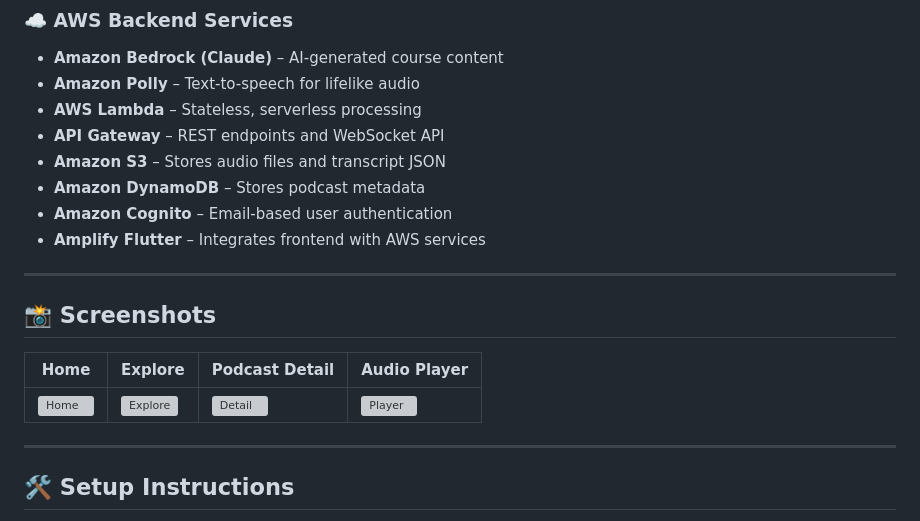
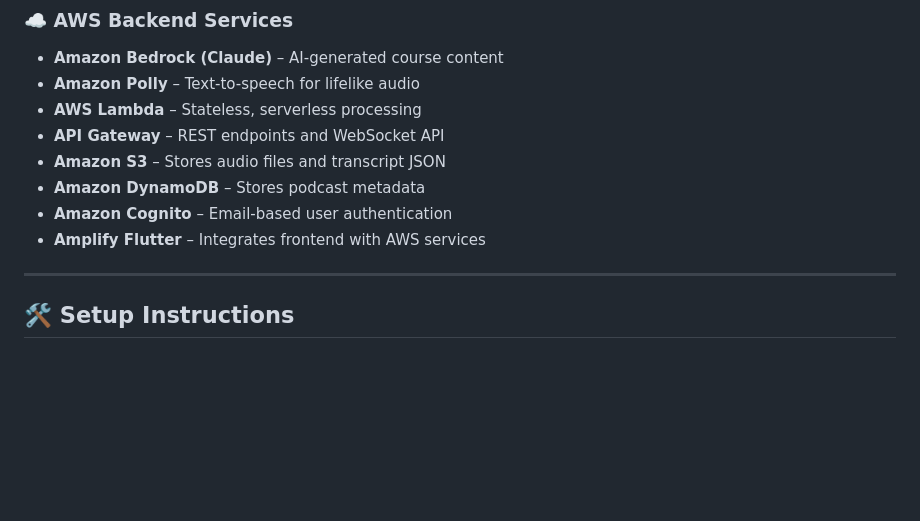
Before and after one commit to aneesa2023/echo_pod_frontend, a Markdown page: README.md, the part around the change. Drawn GitHub-style; blank space fills up the shorter version; grey boxes are pictures that could not be loaded.

```diff
--- a/README.md
+++ b/README.md
@@ -34,14 +34,6 @@ EchoPod is an AI-powered podcast learning app that transforms complex topics int
 - **Amazon DynamoDB** – Stores podcast metadata
 - **Amazon Cognito** – Email-based user authentication
 - **Amplify Flutter** – Integrates frontend with AWS services
-
----
-
-## 📸 Screenshots
-
-| Home | Explore | Podcast Detail | Audio Player |
-|------|---------|----------------|---------------|
-| ![Home](screenshots/home.png) | ![Explore](screenshots/explore.png) | ![Detail](screenshots/detail.png) | ![Player](screenshots/player.png) |
 
 ---
 
```
